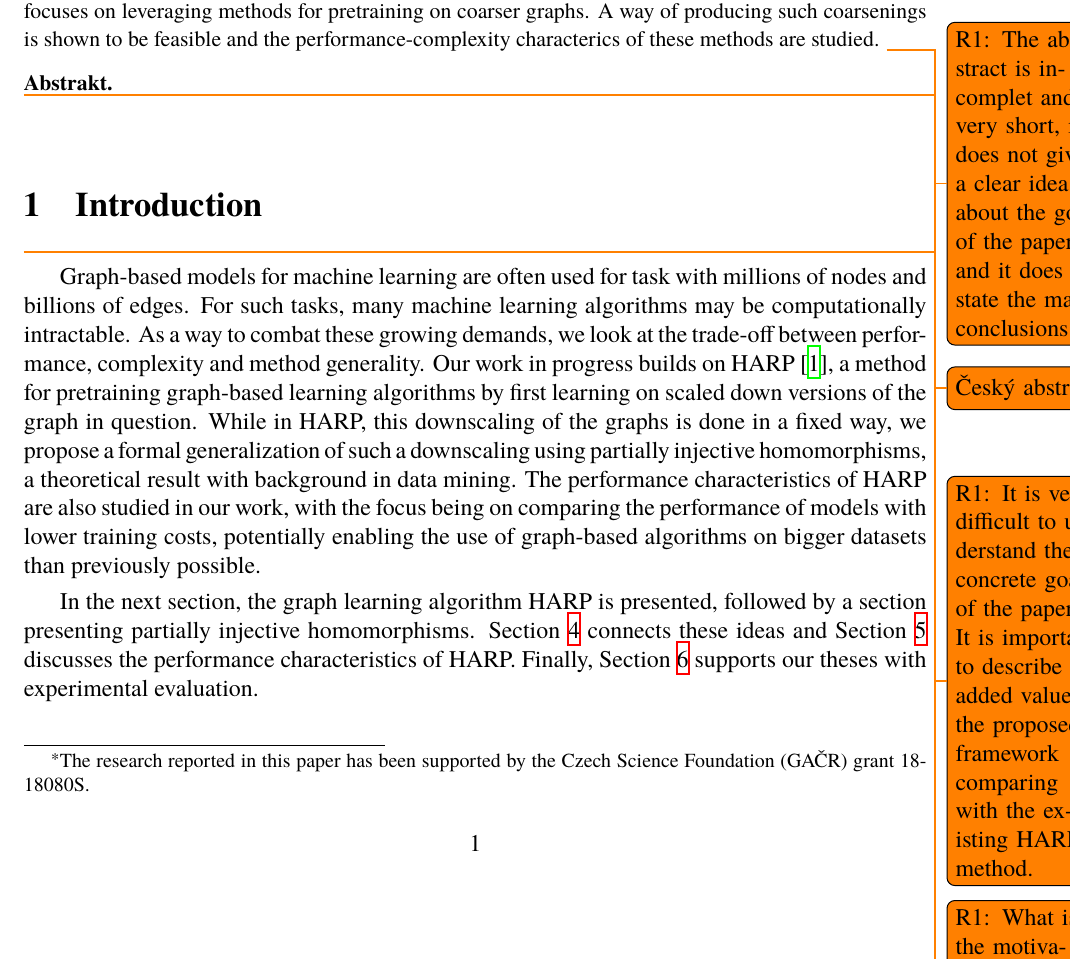
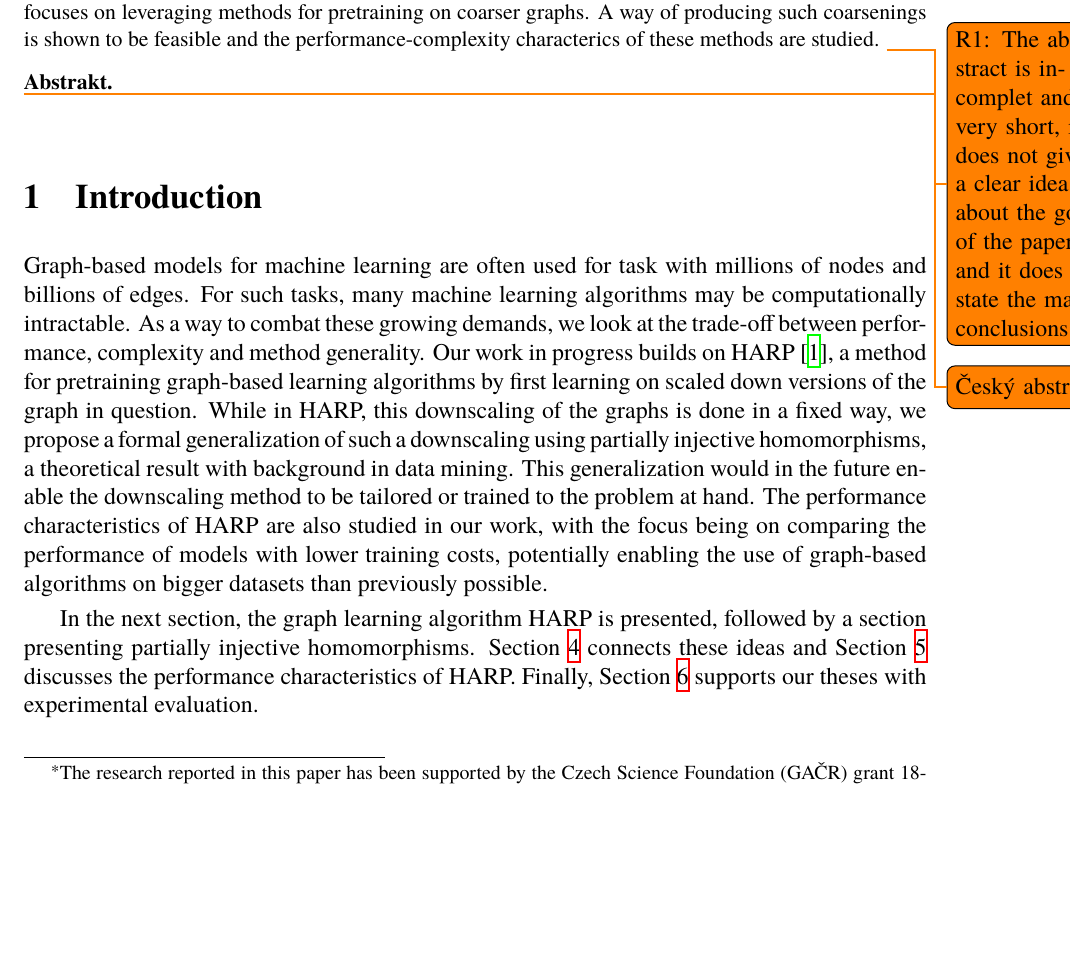
Before and after one commit to marekdedic/ECML-2023-paper, a LaTeX document (DD-2021-paper.tex, which reads introduction.tex): part of page 1 of 7, cut so that both start at the same text, the shorter picture padded with empty space. Compiled offline with XeLaTeX.

Commit message:
Addressed intro remarks in more detail

```diff
--- a/introduction.tex
+++ b/introduction.tex
@@ -1,7 +1,5 @@
 \section{Introduction}
 
-\todo{R1: It is very difficult to understand the concrete goal of the paper. It is important to describe the added value of the proposed framework comparing with the existing HARP method.}
-\todo{R1: What is the motivation behind using partially injective homomorphism instead of existing coarsening techniques of HARP? is it simpler to compute? does it improve the learning performance? it is important that the paper provides a clear answer to this question, as this point is one of its main contributions.}
-Graph-based models for machine learning are often used for task with millions of nodes and billions of edges. For such tasks, many machine learning algorithms may be computationally intractable. As a way to combat these growing demands, we look at the trade-off between performance, complexity and method generality. Our work in progress builds on HARP \cite{chen_harp_2018}, a method for pretraining graph-based learning algorithms by first learning on scaled down versions of the graph in question. While in HARP, this downscaling of the graphs is done in a fixed way, we propose a formal generalization of such a downscaling using partially injective homomorphisms, a theoretical result with background in data mining. The performance characteristics of HARP are also studied in our work, with the focus being on comparing the performance of models with lower training costs, potentially enabling the use of graph-based algorithms on bigger datasets than previously possible.
+Graph-based models for machine learning are often used for task with millions of nodes and billions of edges. For such tasks, many machine learning algorithms may be computationally intractable. As a way to combat these growing demands, we look at the trade-off between performance, complexity and method generality. Our work in progress builds on HARP \cite{chen_harp_2018}, a method for pretraining graph-based learning algorithms by first learning on scaled down versions of the graph in question. While in HARP, this downscaling of the graphs is done in a fixed way, we propose a formal generalization of such a downscaling using partially injective homomorphisms, a theoretical result with background in data mining. This generalization would in the future enable the downscaling method to be tailored or trained to the problem at hand. The performance characteristics of HARP are also studied in our work, with the focus being on comparing the performance of models with lower training costs, potentially enabling the use of graph-based algorithms on bigger datasets than previously possible.
 
 In the next section, the graph learning algorithm HARP is presented, followed by a section presenting partially injective homomorphisms. Section \ref{sec:harp-as-pihom} connects these ideas and Section \ref{sec:performance-vs-complexity} discusses the performance characteristics of HARP. Finally, Section \ref{sec:experiments} supports our theses with experimental evaluation.
```
